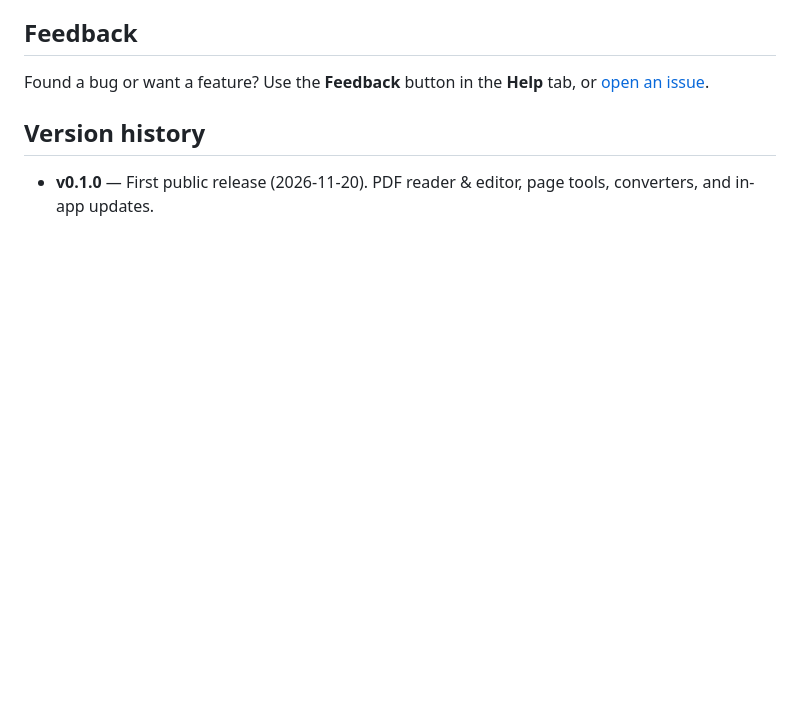
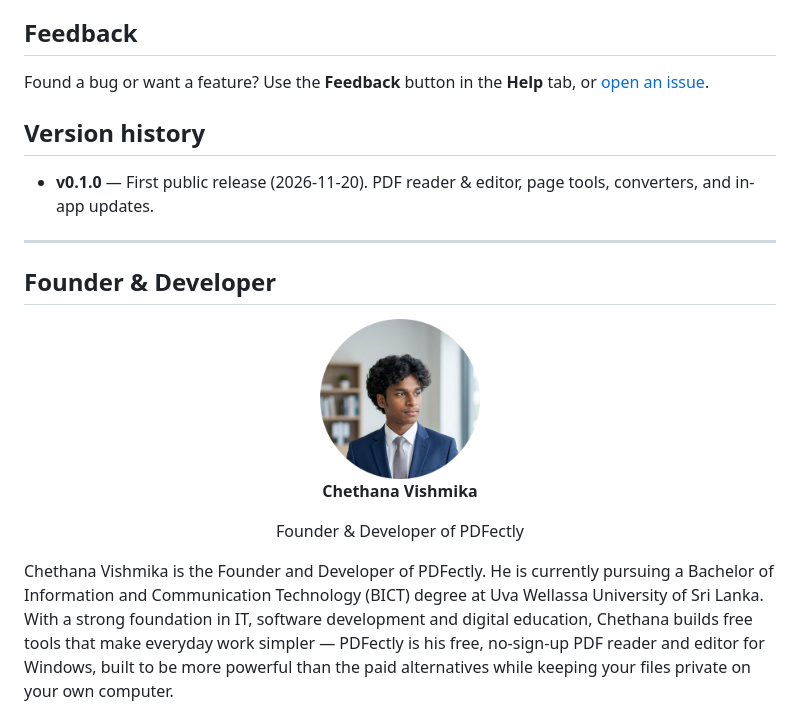
Before and after one commit to chethanavishmika/PDFectly-releases, a Markdown page: README.md, the part around one of its changes. Rendered like a GitHub page; pictures changed too: chethana_vishmika.png (added); blank space fills up the shorter version.

```diff
--- a/README.md
+++ b/README.md
@@ -165,3 +165,18 @@ Found a bug or want a feature? Use the **Feedback** button in the **Help** tab,
 ## Version history
 
 - **v0.1.0** — First public release (2026-11-20). PDF reader & editor, page tools, converters, and in-app updates.
+
+---
+
+## Founder & Developer
+
+<div align="center">
+  <img src="chethana_vishmika.png" width="160" alt="Chethana Vishmika">
+
+  **Chethana Vishmika**
+
+  Founder & Developer of PDFectly
+</div>
+
+Chethana Vishmika is the Founder and Developer of PDFectly. He is currently pursuing a Bachelor of Information and Communication Technology (BICT) degree at Uva Wellassa University of Sri Lanka. With a strong foundation in IT, software development and digital education, Chethana builds free tools that make everyday work simpler — PDFectly is his free, no-sign-up PDF reader and editor for Windows, built to be more powerful than the paid alternatives while keeping your files private on your own computer.
+
```
Also changed, not shown: other parts of README.md (+9 -0 lines).
